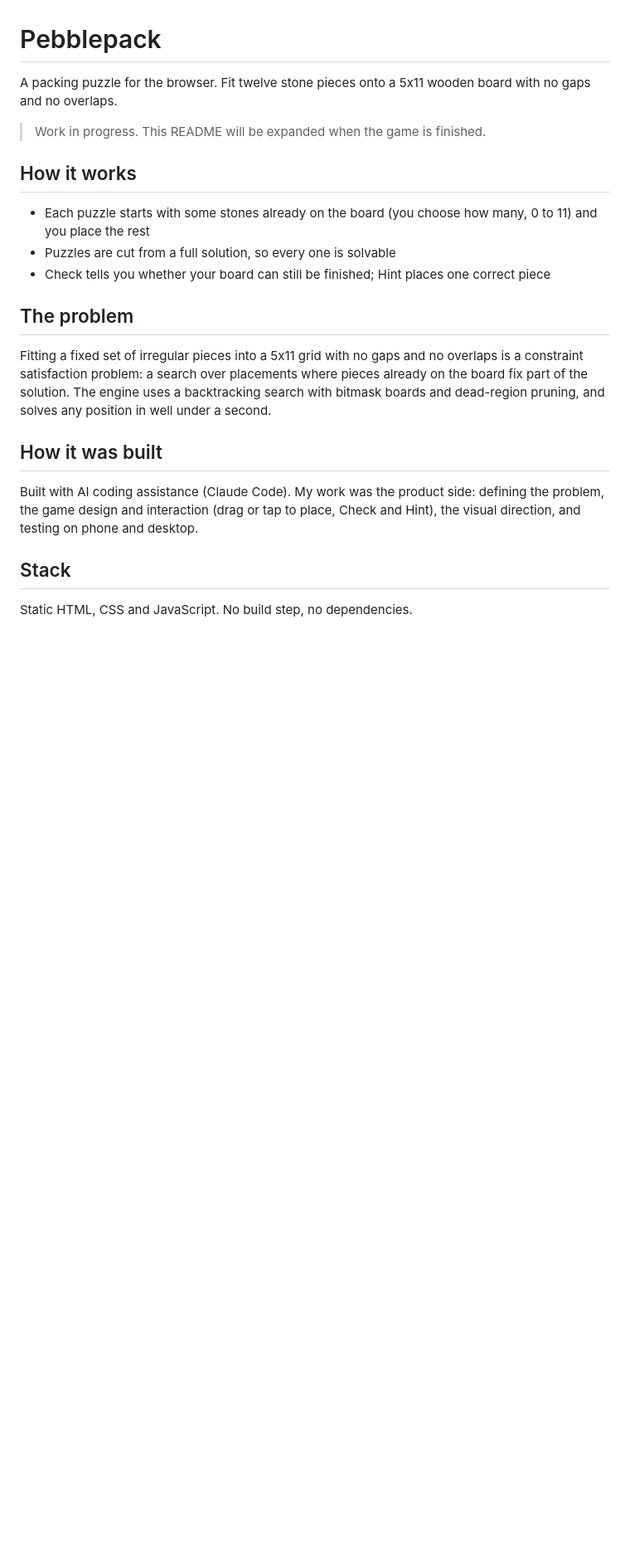
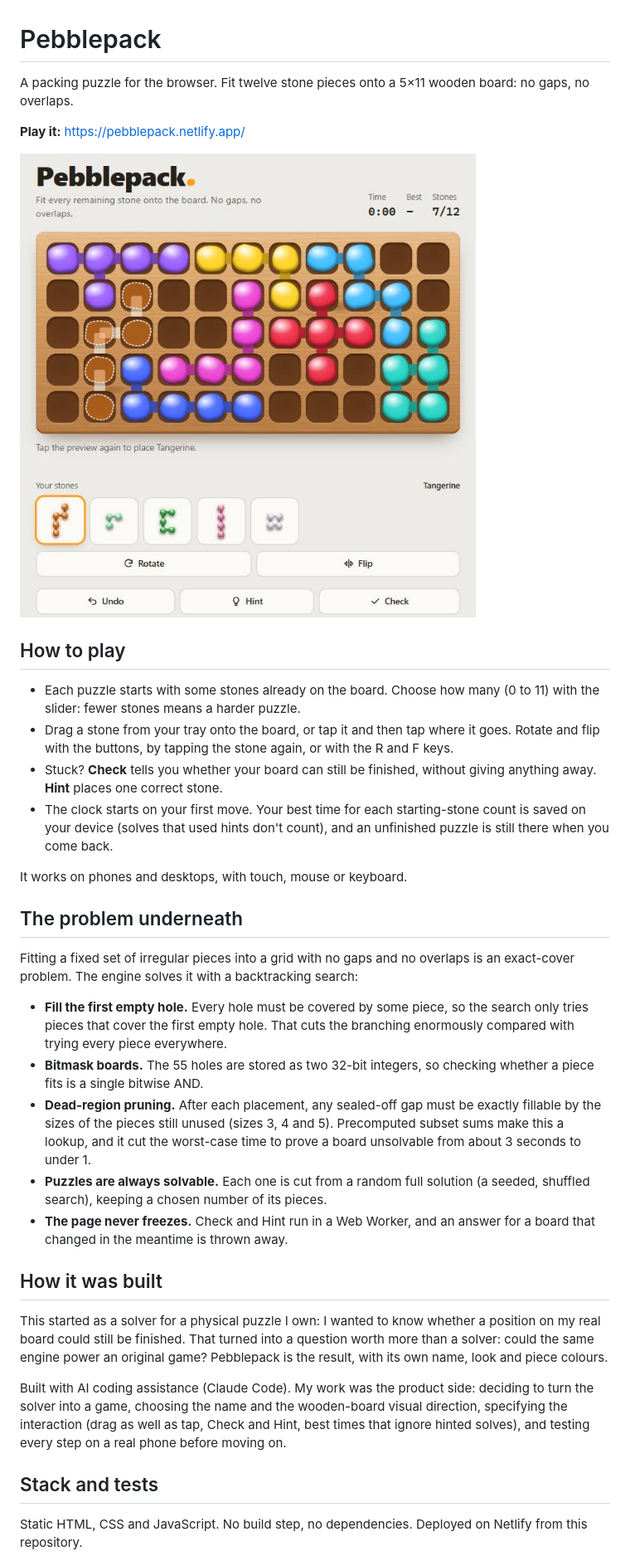
Before and after one commit to jishinchandkc/kanoodle-solver, a Markdown page: README.md, the part around one of its changes. Shown at 83% size. Drawn GitHub-style; pictures changed too: docs/screenshot.png (added); blank space fills up the shorter version.

```diff
--- a/README.md
+++ b/README.md
@@ -1,33 +1,62 @@
 # Pebblepack
 
-A packing puzzle for the browser. Fit twelve stone pieces onto a 5x11 wooden
-board with no gaps and no overlaps.
+A packing puzzle for the browser. Fit twelve stone pieces onto a 5×11 wooden
+board: no gaps, no overlaps.
 
-> Work in progress. This README will be expanded when the game is finished.
+**Play it:** https://pebblepack.netlify.app/
 
-## How it works
+![Pebblepack: a game in progress, with a stone being previewed on the board](docs/screenshot.png)
 
-- Each puzzle starts with some stones already on the board (you choose how many,
-  0 to 11) and you place the rest
-- Puzzles are cut from a full solution, so every one is solvable
-- Check tells you whether your board can still be finished; Hint places one
-  correct piece
+## How to play
 
-## The problem
+- Each puzzle starts with some stones already on the board. Choose how many
+  (0 to 11) with the slider: fewer stones means a harder puzzle.
+- Drag a stone from your tray onto the board, or tap it and then tap where it
+  goes. Rotate and flip with the buttons, by tapping the stone again, or with
+  the R and F keys.
+- Stuck? **Check** tells you whether your board can still be finished, without
+  giving anything away. **Hint** places one correct stone.
+- The clock starts on your first move. Your best time for each starting-stone
+  count is saved on your device (solves that used hints don't count), and an
+  unfinished puzzle is still there when you come back.
 
-Fitting a fixed set of irregular pieces into a 5x11 grid with no gaps and no
-overlaps is a constraint satisfaction problem: a search over placements where
-pieces already on the board fix part of the solution. The engine uses a
-backtracking search with bitmask boards and dead-region pruning, and solves
-any position in well under a second.
+It works on phones and desktops, with touch, mouse or keyboard.
+
+## The problem underneath
+
+Fitting a fixed set of irregular pieces into a grid with no gaps and no
+overlaps is an exact-cover problem. The engine solves it with a backtracking
+search:
+
+- **Fill the first empty hole.** Every hole must be covered by some piece, so
+  the search only tries pieces that cover the first empty hole. That cuts the
+  branching enormously compared with trying every piece everywhere.
+- **Bitmask boards.** The 55 holes are stored as two 32-bit integers, so
+  checking whether a piece fits is a single bitwise AND.
+- **Dead-region pruning.** After each placement, any sealed-off gap must be
+  exactly fillable by the sizes of the pieces still unused (sizes 3, 4 and 5).
+  Precomputed subset sums make this a lookup, and it cut the worst-case time to
+  prove a board unsolvable from about 3 seconds to under 1.
+- **Puzzles are always solvable.** Each one is cut from a random full solution
+  (a seeded, shuffled search), keeping a chosen number of its pieces.
+- **The page never freezes.** Check and Hint run in a Web Worker, and an answer
+  for a board that changed in the meantime is thrown away.
 
 ## How it was built
 
+This started as a solver for a physical puzzle I own: I wanted to know whether
+a position on my real board could still be finished. That turned into a
+question worth more than a solver: could the same engine power an original
+game? Pebblepack is the result, with its own name, look and piece colours.
+
 Built with AI coding assistance (Claude Code). My work was the product side:
-defining the problem, the game design and interaction (drag or tap to place,
-Check and Hint), the visual direction, and testing on phone and desktop.
+deciding to turn the solver into a game, choosing the name and the wooden-board
+visual direction, specifying the interaction (drag as well as tap, Check and
+Hint, best times that ignore hinted solves), and testing every step on a real
+phone before moving on.
 
-## Stack
+## Stack and tests
 
-Static HTML, CSS and JavaScript. No build step, no dependencies.
+Static HTML, CSS and JavaScript. No build step, no dependencies. Deployed on
+Netlify from this repository.
 
```
Also changed, not shown: other parts of README.md (+11 -1 lines), 2 other files.
